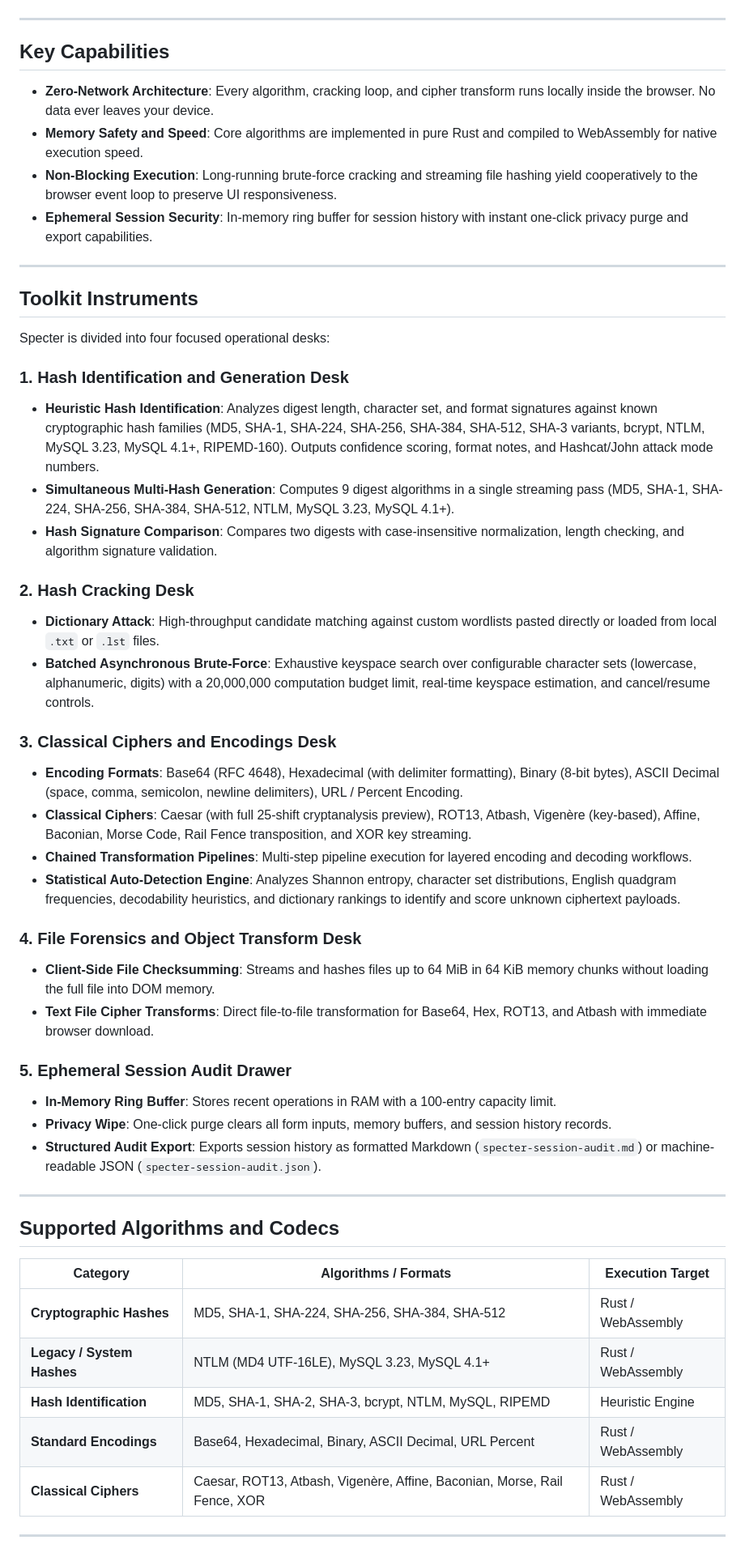
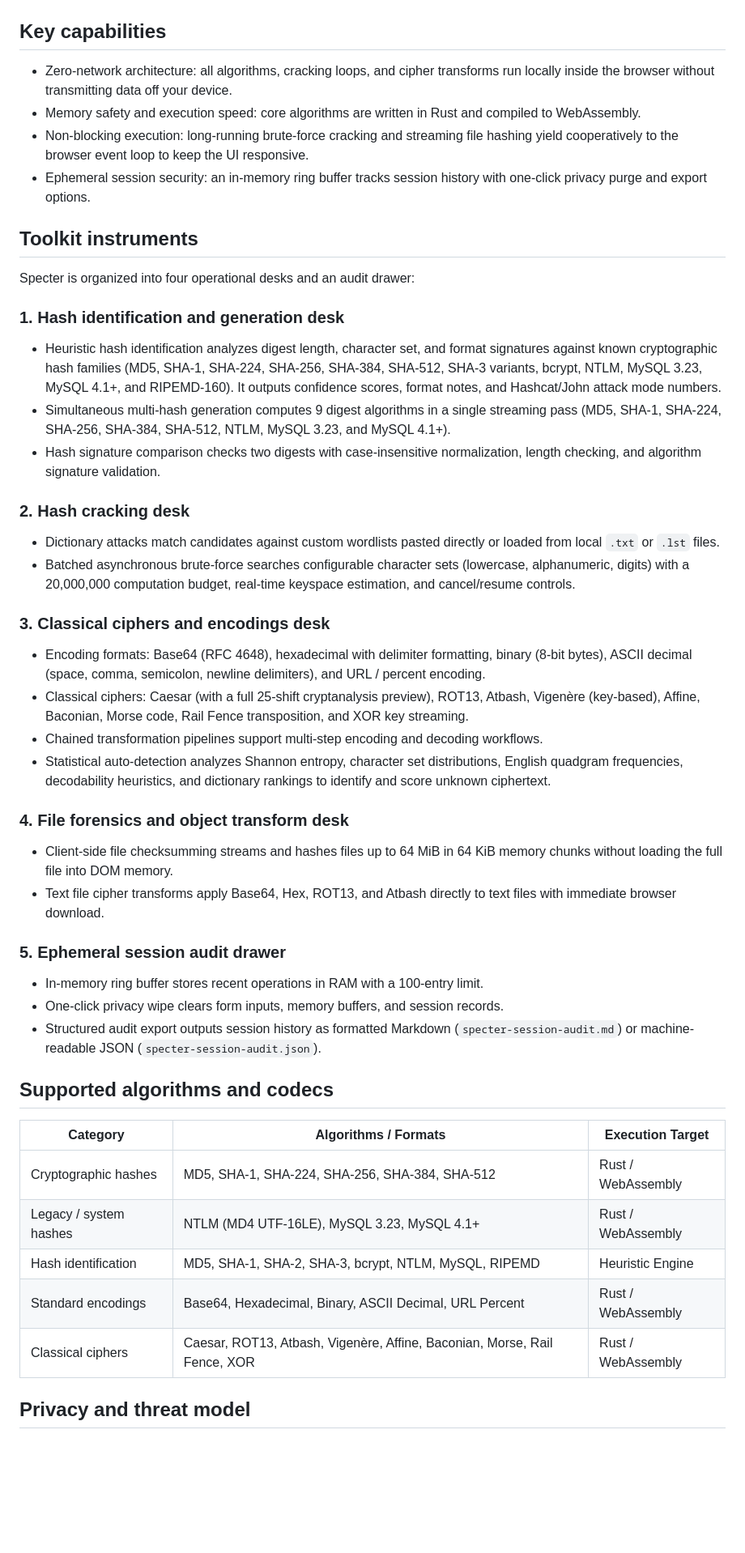
Before and after one commit to sh4dowbl4d3/specter, a Markdown page: README.md, the part around one of its changes. Shown at 81% size. Rendered like a GitHub page; blank space fills up the shorter version.

Commit message:
docs: simplify README prose and formatting

```diff
--- a/README.md
+++ b/README.md
@@ -18,61 +14,55 @@ The production build is deployed directly on GitHub Pages:
 
 ![Specter Cryptanalysis Workbench](screenshots/screenshot.png)
 
----
+## Key capabilities
 
-## Key Capabilities
+- Zero-network architecture: all algorithms, cracking loops, and cipher transforms run locally inside the browser without transmitting data off your device.
+- Memory safety and execution speed: core algorithms are written in Rust and compiled to WebAssembly.
+- Non-blocking execution: long-running brute-force cracking and streaming file hashing yield cooperatively to the browser event loop to keep the UI responsive.
+- Ephemeral session security: an in-memory ring buffer tracks session history with one-click privacy purge and export options.
 
-- **Zero-Network Architecture**: Every algorithm, cracking loop, and cipher transform runs locally inside the browser. No data ever leaves your device.
-- **Memory Safety and Speed**: Core algorithms are implemented in pure Rust and compiled to WebAssembly for native execution speed.
-- **Non-Blocking Execution**: Long-running brute-force cracking and streaming file hashing yield cooperatively to the browser event loop to preserve UI responsiveness.
-- **Ephemeral Session Security**: In-memory ring buffer for session history with instant one-click privacy purge and export capabilities.
+## Toolkit instruments
 
----
+Specter is organized into four operational desks and an audit drawer:
 
-## Toolkit Instruments
+### 1. Hash identification and generation desk
 
-Specter is divided into four focused operational desks:
+- Heuristic hash identification analyzes digest length, character set, and format signatures against known cryptographic hash families (MD5, SHA-1, SHA-224, SHA-256, SHA-384, SHA-512, SHA-3 variants, bcrypt, NTLM, MySQL 3.23, MySQL 4.1+, and RIPEMD-160). It outputs confidence scores, format notes, and Hashcat/John attack mode numbers.
+- Simultaneous multi-hash generation computes 9 digest algorithms in a single streaming pass (MD5, SHA-1, SHA-224, SHA-256, SHA-384, SHA-512, NTLM, MySQL 3.23, and MySQL 4.1+).
+- Hash signature comparison checks two digests with case-insensitive normalization, length checking, and algorithm signature validation.
 
-### 1. Hash Identification and Generation Desk
+### 2. Hash cracking desk
 
-- **Heuristic Hash Identification**: Analyzes digest length, character set, and format signatures against known cryptographic hash families (MD5, SHA-1, SHA-224, SHA-256, SHA-384, SHA-512, SHA-3 variants, bcrypt, NTLM, MySQL 3.23, MySQL 4.1+, RIPEMD-160). Outputs confidence scoring, format notes, and Hashcat/John attack mode numbers.
-- **Simultaneous Multi-Hash Generation**: Computes 9 digest algorithms in a single streaming pass (MD5, SHA-1, SHA-224, SHA-256, SHA-384, SHA-512, NTLM, MySQL 3.23, MySQL 4.1+).
-- **Hash Signature Comparison**: Compares two digests with case-insensitive normalization, length checking, and algorithm signature validation.
+- Dictionary attacks match candidates against custom wordlists pasted directly or loaded from local `.txt` or `.lst` files.
+- Batched asynchronous brute-force searches configurable character sets (lowercase, alphanumeric, digits) with a 20,000,000 computation budget, real-time keyspace estimation, and cancel/resume controls.
 
-### 2. Hash Cracking Desk
+### 3. Classical ciphers and encodings desk
 
-- **Dictionary Attack**: High-throughput candidate matching against custom wordlists pasted directly or loaded from local `.txt` or `.lst` files.
-- **Batched Asynchronous Brute-Force**: Exhaustive keyspace search over configurable character sets (lowercase, alphanumeric, digits) with a 20,000,000 computation budget limit, real-time keyspace estimation, and cancel/resume controls.
+- Encoding formats: Base64 (RFC 4648), hexadecimal with delimiter formatting, binary (8-bit bytes), ASCII decimal (space, comma, semicolon, newline delimiters), and URL / percent encoding.
+- Classical ciphers: Caesar (with a full 25-shift cryptanalysis preview), ROT13, Atbash, Vigenère (key-based), Affine, Baconian, Morse code, Rail Fence transposition, and XOR key streaming.
+- Chained transformation pipelines support multi-step encoding and decoding workflows.
+- Statistical auto-detection analyzes Shannon entropy, character set distributions, English quadgram frequencies, decodability heuristics, and dictionary rankings to identify and score unknown ciphertext.
 
-### 3. Classical Ciphers and Encodings Desk
+### 4. File forensics and object transform desk
 
-- **Encoding Formats**: Base64 (RFC 4648), Hexadecimal (with delimiter formatting), Binary (8-bit bytes), ASCII Decimal (space, comma, semicolon, newline delimiters), URL / Percent Encoding.
-- **Classical Ciphers**: Caesar (with full 25-shift cryptanalysis preview), ROT13, Atbash, Vigenère (key-based), Affine, Baconian, Morse Code, Rail Fence transposition, and XOR key streaming.
-- **Chained Transformation Pipelines**: Multi-step pipeline execution for layered encoding and decoding workflows.
-- **Statistical Auto-Detection Engine**: Analyzes Shannon entropy, character set distributions, English quadgram frequencies, decodability heuristics, and dictionary rankings to identify and score unknown ciphertext payloads.
+- Client-side file checksumming streams and hashes files up to 64 MiB in 64 KiB memory chunks without loading the full file into DOM memory.
+- Text file cipher transforms apply Base64, Hex, ROT13, and Atbash directly to text files with immediate browser download.
 
-### 4. File Forensics and Object Transform Desk
+### 5. Ephemeral session audit drawer
 
-- **Client-Side File Checksumming**: Streams and hashes files up to 64 MiB in 64 KiB memory chunks without loading the full file into DOM memory.
-- **Text File Cipher Transforms**: Direct file-to-file transformation for Base64, Hex, ROT13, and Atbash with immediate browser download.
+- In-memory ring buffer stores recent operations in RAM with a 100-entry limit.
+- One-click privacy wipe clears form inputs, memory buffers, and session records.
+- Structured audit export outputs session history as formatted Markdown (`specter-session-audit.md`) or machine-readable JSON (`specter-session-audit.json`).
 
-### 5. Ephemeral Session Audit Drawer
-
-- **In-Memory Ring Buffer**: Stores recent operations in RAM with a 100-entry capacity limit.
-- **Privacy Wipe**: One-click purge clears all form inputs, memory buffers, and session history records.
-- **Structured Audit Export**: Exports session history as formatted Markdown (`specter-session-audit.md`) or machine-readable JSON (`specter-session-audit.json`).
-
----
-
-## Supported Algorithms and Codecs
+## Supported algorithms and codecs
 
 | Category | Algorithms / Formats | Execution Target |
 |---|---|---|
-| **Cryptographic Hashes** | MD5, SHA-1, SHA-224, SHA-256, SHA-384, SHA-512 | Rust / WebAssembly |
-| **Legacy / System Hashes** | NTLM (MD4 UTF-16LE), MySQL 3.23, MySQL 4.1+ | Rust / WebAssembly |
-| **Hash Identification** | MD5, SHA-1, SHA-2, SHA-3, bcrypt, NTLM, MySQL, RIPEMD | Heuristic Engine |
-| **Standard Encodings** | Base64, Hexadecimal, Binary, ASCII Decimal, URL Percent | Rust / WebAssembly |
-| **Classical Ciphers** | Caesar, ROT13, Atbash, Vigenère, Affine, Baconian, Morse, Rail Fence, XOR | Rust / WebAssembly |
+| Cryptographic hashes | MD5, SHA-1, SHA-224, SHA-256, SHA-384, SHA-512 | Rust / WebAssembly |
+| Legacy / system hashes | NTLM (MD4 UTF-16LE), MySQL 3.23, MySQL 4.1+ | Rust / WebAssembly |
+| Hash identification | MD5, SHA-1, SHA-2, SHA-3, bcrypt, NTLM, MySQL, RIPEMD | Heuristic Engine |
+| Standard encodings | Base64, Hexadecimal, Binary, ASCII Decimal, URL Percent | Rust / WebAssembly |
+| Classical ciphers | Caesar, ROT13, Atbash, Vigenère, Affine, Baconian, Morse, Rail Fence, XOR | Rust / WebAssembly |
 
----
+## Privacy and threat model
 
```
Also changed, not shown: other parts of README.md (+27 -43 lines).
